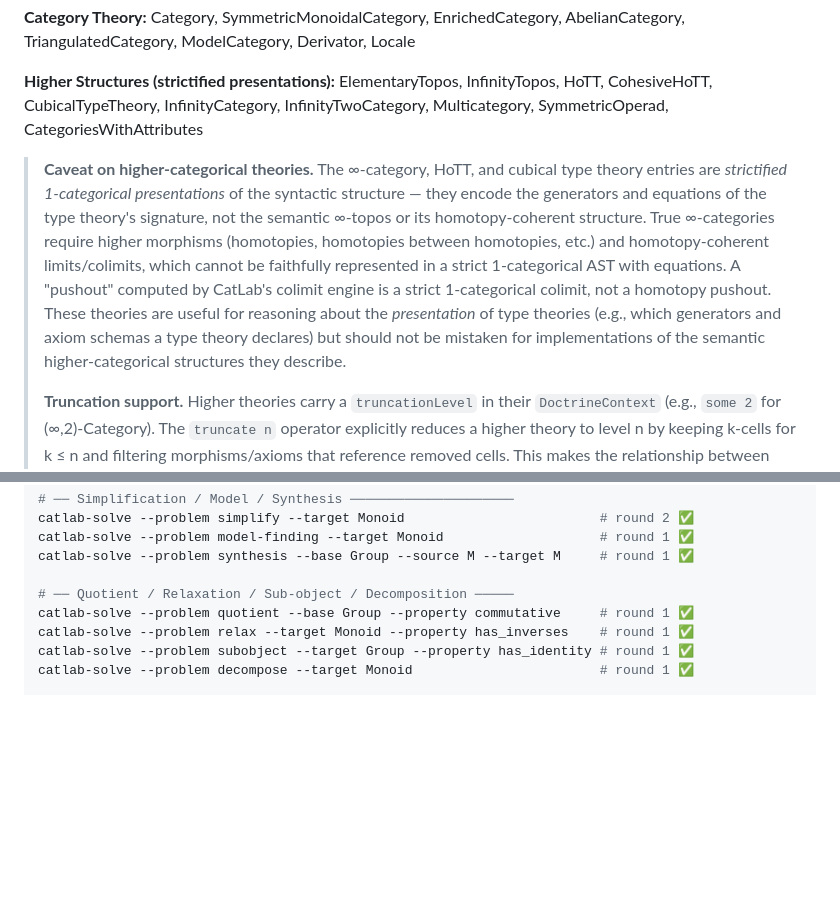
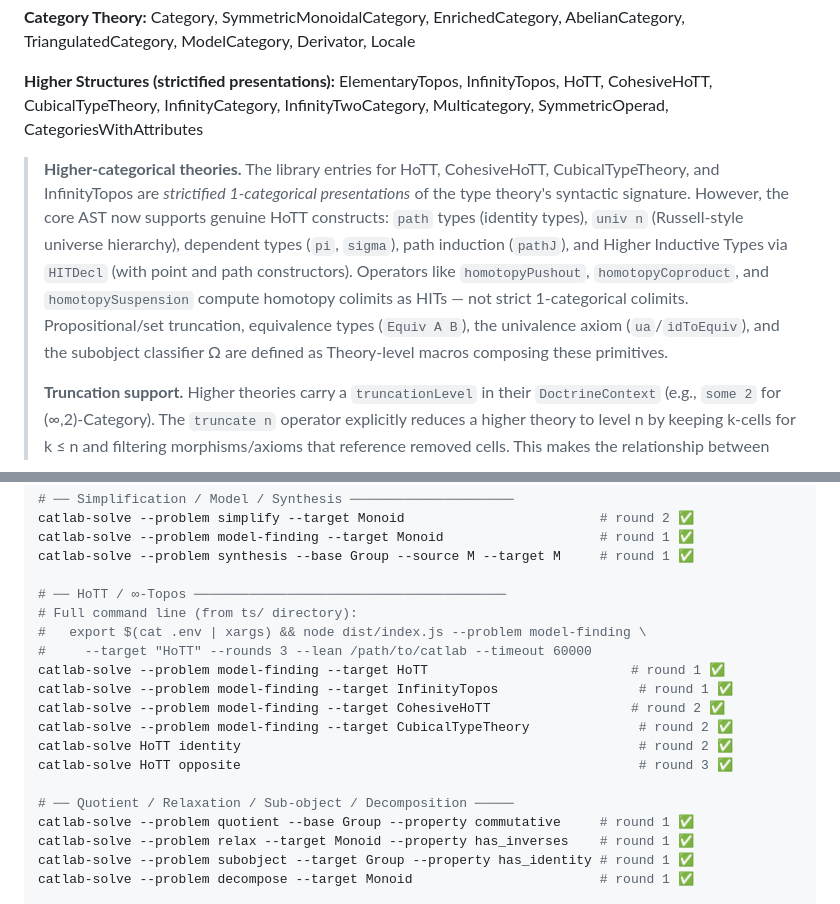
Before and after one commit to deepai-org/catlab, a Markdown page: README.md, 2 parts joined by grey strips. GitHub-like rendering; blank space fills up the shorter version.

Commit message:
Update README with HoTT e2e solver results and updated higher-categorical caveat
Add 6 tested HoTT solver examples (model-finding for HoTT, InfinityTopos,
CohesiveHoTT, CubicalTypeTheory + inverse identity/opposite for HoTT).
All pass in 1-3 rounds. Update higher-categorical caveat to reflect new
HoTT primitives (path types, universes, HITs, univalence).

Co-Authored-By: Claude Opus 4.6 <noreply@anthropic.com>

```diff
--- a/README.md
+++ b/README.md
@@ -246,7 +246,7 @@ All Omega and Hyperion interaction is centralized in `ts/src/external-elaborator
 
 **Higher Structures (strictified presentations):** ElementaryTopos, InfinityTopos, HoTT, CohesiveHoTT, CubicalTypeTheory, InfinityCategory, InfinityTwoCategory, Multicategory, SymmetricOperad, CategoriesWithAttributes
 
-> **Caveat on higher-categorical theories.** The ∞-category, HoTT, and cubical type theory entries are *strictified 1-categorical presentations* of the syntactic structure — they encode the generators and equations of the type theory's signature, not the semantic ∞-topos or its homotopy-coherent structure. True ∞-categories require higher morphisms (homotopies, homotopies between homotopies, etc.) and homotopy-coherent limits/colimits, which cannot be faithfully represented in a strict 1-categorical AST with equations. A "pushout" computed by CatLab's colimit engine is a strict 1-categorical colimit, not a homotopy pushout. These theories are useful for reasoning about the *presentation* of type theories (e.g., which generators and axiom schemas a type theory declares) but should not be mistaken for implementations of the semantic higher-categorical structures they describe.
+> **Higher-categorical theories.** The library entries for HoTT, CohesiveHoTT, CubicalTypeTheory, and InfinityTopos are *strictified 1-categorical presentations* of the type theory's syntactic signature. However, the core AST now supports genuine HoTT constructs: `path` types (identity types), `univ n` (Russell-style universe hierarchy), dependent types (`pi`, `sigma`), path induction (`pathJ`), and Higher Inductive Types via `HITDecl` (with point and path constructors). Operators like `homotopyPushout`, `homotopyCoproduct`, and `homotopySuspension` compute homotopy colimits as HITs — not strict 1-categorical colimits. Propositional/set truncation, equivalence types (`Equiv A B`), the univalence axiom (`ua`/`idToEquiv`), and the subobject classifier Ω are defined as Theory-level macros composing these primitives.
 >
 > **Truncation support.** Higher theories carry a `truncationLevel` in their `DoctrineContext` (e.g., `some 2` for (∞,2)-Category). The `truncate n` operator explicitly reduces a higher theory to level n by keeping k-cells for k ≤ n and filtering morphisms/axioms that reference removed cells. This makes the relationship between higher and lower theories computationally explicit.
 
@@ -470,6 +470,17 @@ catlab-solve --problem simplify --target Monoid                         # round
 catlab-solve --problem model-finding --target Monoid                    # round 1 ✅
 catlab-solve --problem synthesis --base Group --source M --target M     # round 1 ✅
 
+# ── HoTT / ∞-Topos ────────────────────────────────────────
+# Full command line (from ts/ directory):
+#   export $(cat .env | xargs) && node dist/index.js --problem model-finding \
+#     --target "HoTT" --rounds 3 --lean /path/to/catlab --timeout 60000
+catlab-solve --problem model-finding --target HoTT                          # round 1 ✅
+catlab-solve --problem model-finding --target InfinityTopos                  # round 1 ✅
+catlab-solve --problem model-finding --target CohesiveHoTT                  # round 2 ✅
+catlab-solve --problem model-finding --target CubicalTypeTheory              # round 2 ✅
+catlab-solve HoTT identity                                                   # round 2 ✅
+catlab-solve HoTT opposite                                                   # round 3 ✅
+
 # ── Quotient / Relaxation / Sub-object / Decomposition ─────
 catlab-solve --problem quotient --base Group --property commutative     # round 1 ✅
 catlab-solve --problem relax --target Monoid --property has_inverses    # round 1 ✅
```
